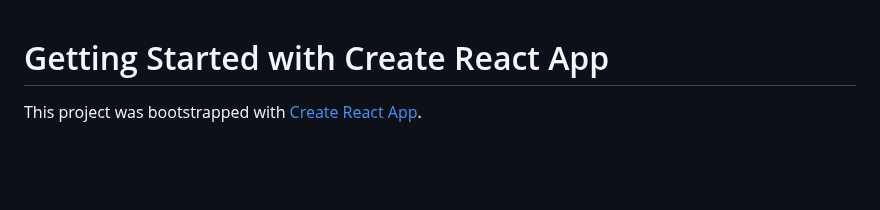
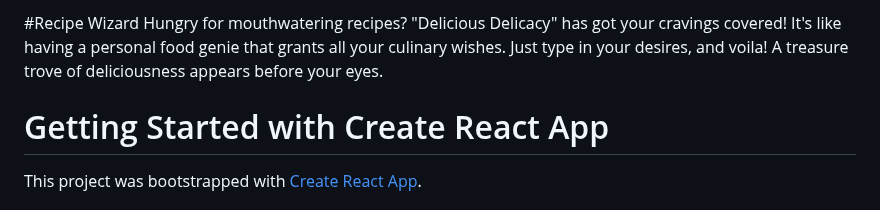
Before and after one commit to koookieee/Recipe_Wizard, a Markdown page: README.md, the part around the change. Rendered like a GitHub page; blank space fills up the shorter version.

Commit message:
Readme addition

```diff
--- a/README.md
+++ b/README.md
@@ -1,3 +1,6 @@
+#Recipe Wizard
+Hungry for mouthwatering recipes? "Delicious Delicacy" has got your cravings covered! It's like having a personal food genie that grants all your culinary wishes. Just type in your desires, and voila! A treasure trove of deliciousness appears before your eyes.
+
 # Getting Started with Create React App
 
 This project was bootstrapped with [Create React App](https://github.com/facebook/create-react-app).
```
